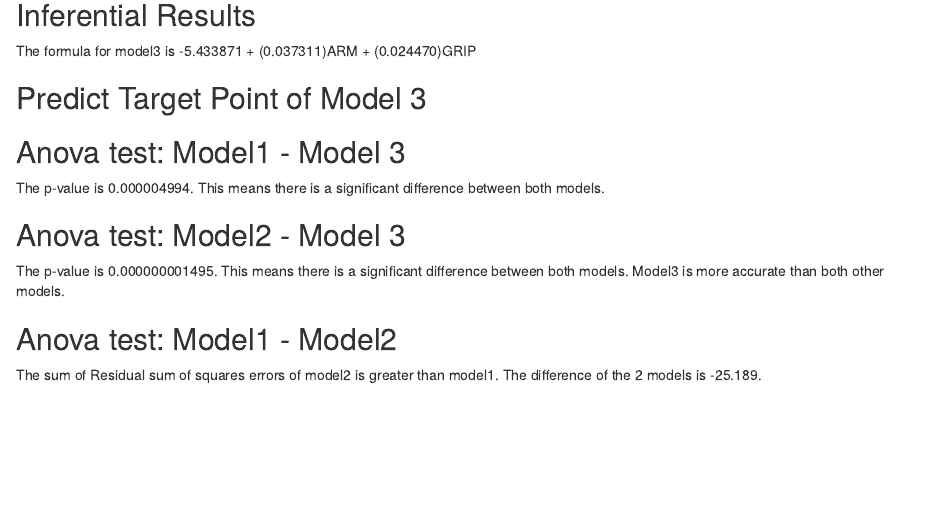
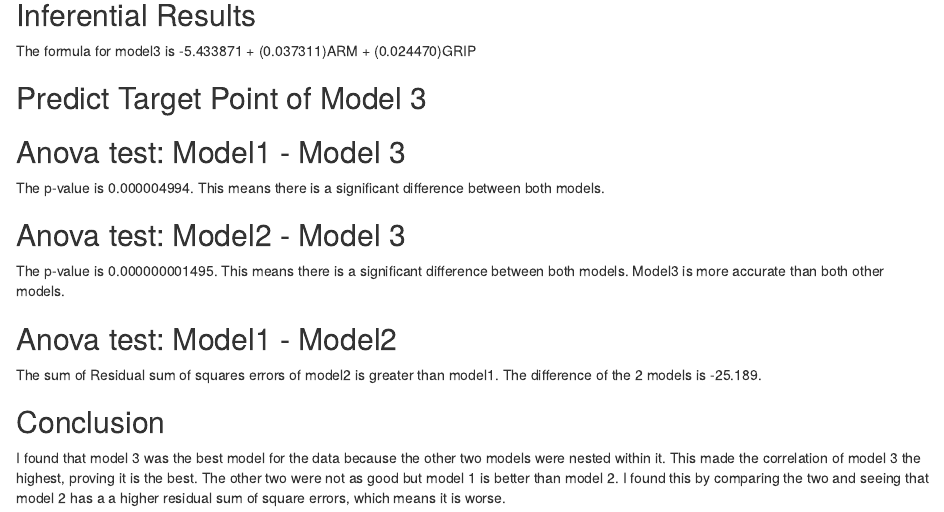
Before and after one commit to KDWard35/WUP_Linear-Model-with-Prediction, an R Markdown document (Linear-Model.Rmd): the page in a window 1100 px wide, from 860 px down. Rendered offline with R 4.5, knitr and Pandoc, with nearby package versions; the code chunks are not run, so their results and figures are left out.

Commit message:
Conclusion

````diff
--- a/Linear-Model.Rmd
+++ b/Linear-Model.Rmd
@@ -135,3 +135,7 @@ anova(model.1, model.2)
 ```
 
 The sum of Residual sum of squares errors of model2 is greater than model1. The difference of the 2 models is -25.189.
+
+## Conclusion
+
+I found that model 3 was the best model for the data because the other two models were nested within it. This made the correlation of model 3 the highest, proving it is the best. The other two were not as good but model 1 is better than model 2. I found this by comparing the two and seeing that model 2 has a a higher residual sum of square errors, which means it is worse.
````
